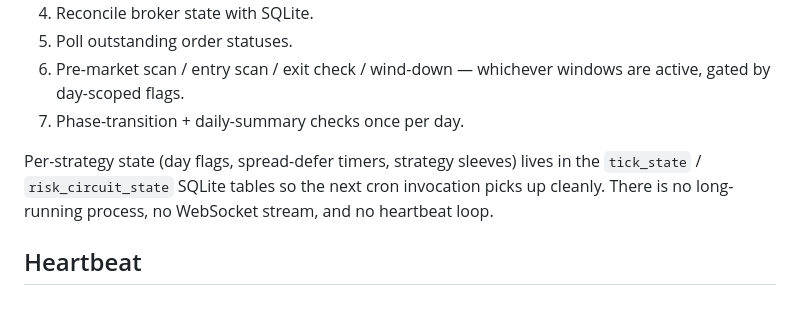
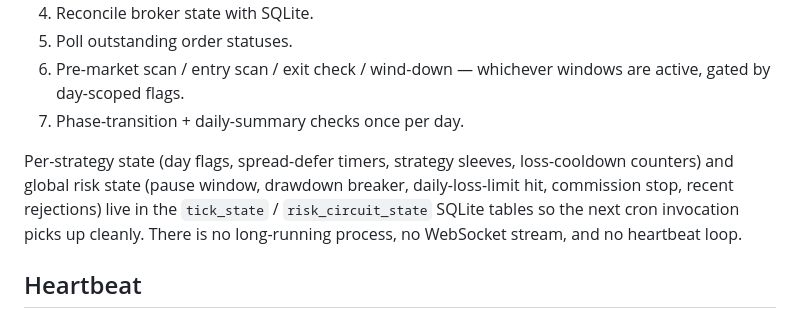
Before and after one commit to alex5imon/ai-broker, a Markdown page: README.md, the part around the change. Rendered like a GitHub page.

Commit message:
docs: note global risk state persistence in stateless-tick description
After PR #79 (RiskManager state persistence), the risk_circuit_state
table now also holds the global pause window, drawdown breaker,
daily-loss-limit hit, commission stop, and recent rejections — not
just the per-strategy loss cooldown.

Update both CLAUDE.md and README.md so the stateless-tick description
matches the actual persisted surface. No code change.

Co-Authored-By: Claude Opus 4.7 <noreply@anthropic.com>

```diff
--- a/README.md
+++ b/README.md
@@ -224,10 +224,12 @@ Each invocation runs one `tick()` and exits:
    whichever windows are active, gated by day-scoped flags.
 7. Phase-transition + daily-summary checks once per day.
 
-Per-strategy state (day flags, spread-defer timers, strategy sleeves)
-lives in the `tick_state` / `risk_circuit_state` SQLite tables so the
-next cron invocation picks up cleanly. There is no long-running
-process, no WebSocket stream, and no heartbeat loop.
+Per-strategy state (day flags, spread-defer timers, strategy sleeves,
+loss-cooldown counters) and global risk state (pause window, drawdown
+breaker, daily-loss-limit hit, commission stop, recent rejections) live
+in the `tick_state` / `risk_circuit_state` SQLite tables so the next
+cron invocation picks up cleanly. There is no long-running process, no
+WebSocket stream, and no heartbeat loop.
 
 ## Heartbeat
 
```
Also changed, not shown: CLAUDE.md (+1 -1 lines).
